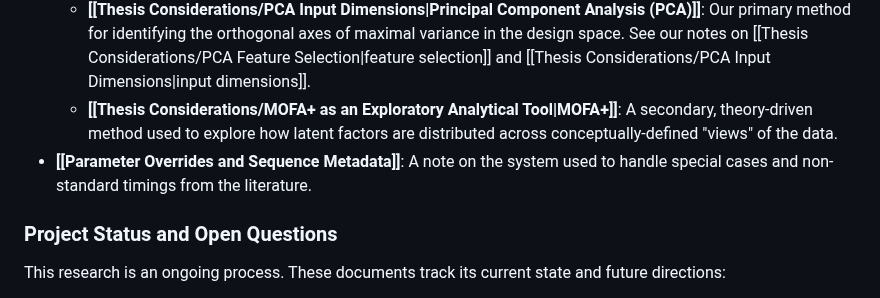
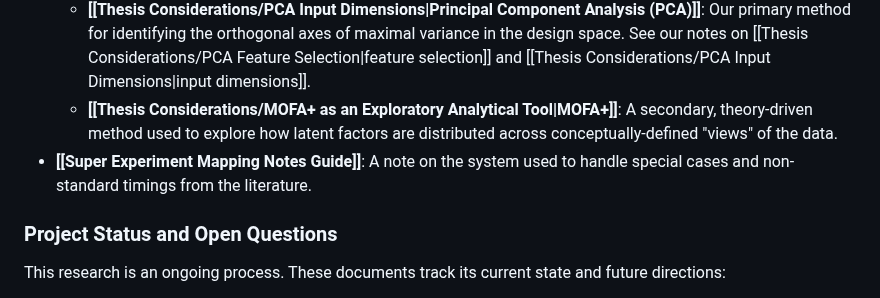
Before and after one commit to syntactic/Cognitive-Control-Paradigm-Integration, a Markdown page: content/index.md, the part around the change. Rendered like a GitHub page.

Commit message:
Moved Parameter Overrides and Sequence Metdata into Super Experiment Mapping Notes Guide, which is the new definitive note on the JSON object used for fine tuning experiment presentation.

```diff
--- a/content/index.md
+++ b/content/index.md
@@ -71,7 +71,7 @@ This section details how the conceptual framework is operationalized and analyze
 *   **Analytical Methods**: We use a dual-analysis approach to explore the structure of the design space:
     *   **[[Thesis Considerations/PCA Input Dimensions|Principal Component Analysis (PCA)]]**: Our primary method for identifying the orthogonal axes of maximal variance in the design space. See our notes on [[Thesis Considerations/PCA Feature Selection|feature selection]] and [[Thesis Considerations/PCA Input Dimensions|input dimensions]].
     *   **[[Thesis Considerations/MOFA+ as an Exploratory Analytical Tool|MOFA+]]**: A secondary, theory-driven method used to explore how latent factors are distributed across conceptually-defined "views" of the data.
-*   **[[Parameter Overrides and Sequence Metadata]]**: A note on the system used to handle special cases and non-standard timings from the literature.
+*   **[[Super Experiment Mapping Notes Guide]]**: A note on the system used to handle special cases and non-standard timings from the literature.
 
 ### Project Status and Open Questions
 
```
Also changed, not shown: content/Parameter Overrides and Sequence Metadata.md (deleted, +0 -136 lines), content/Super Experiment Mapping Notes Guide.md (added, +137 -0 lines).
